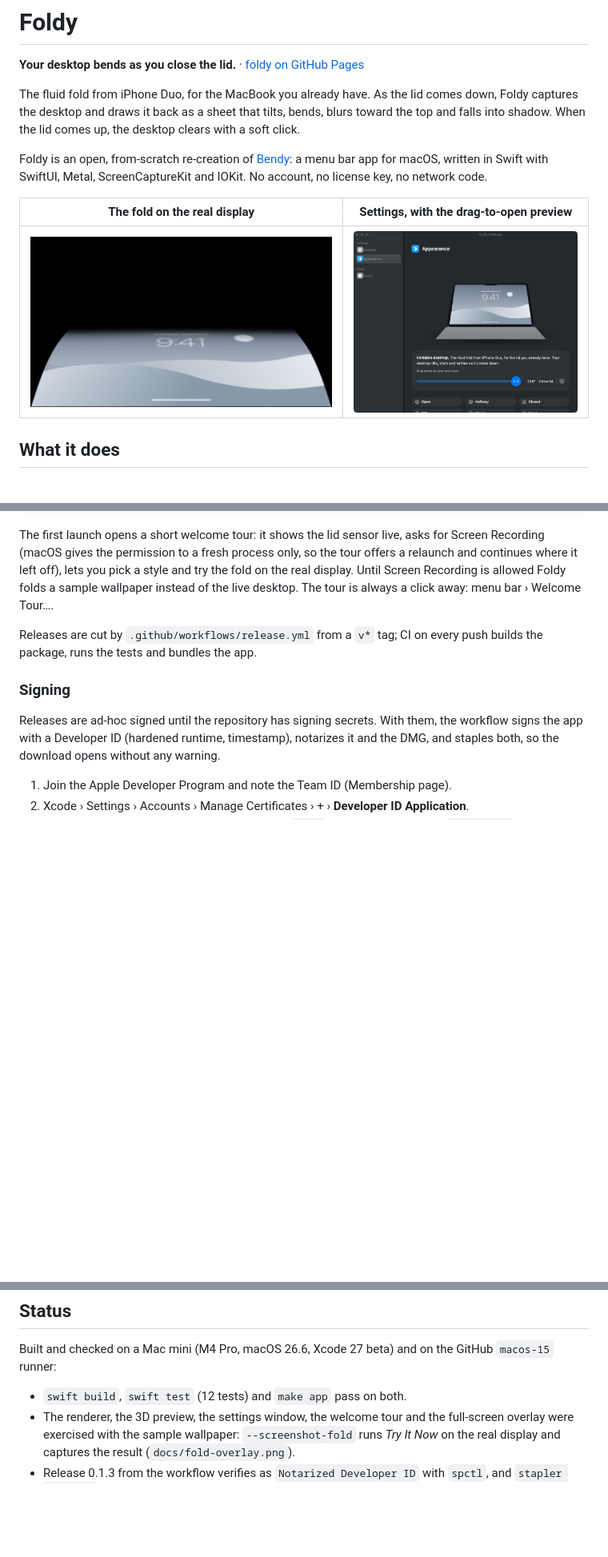
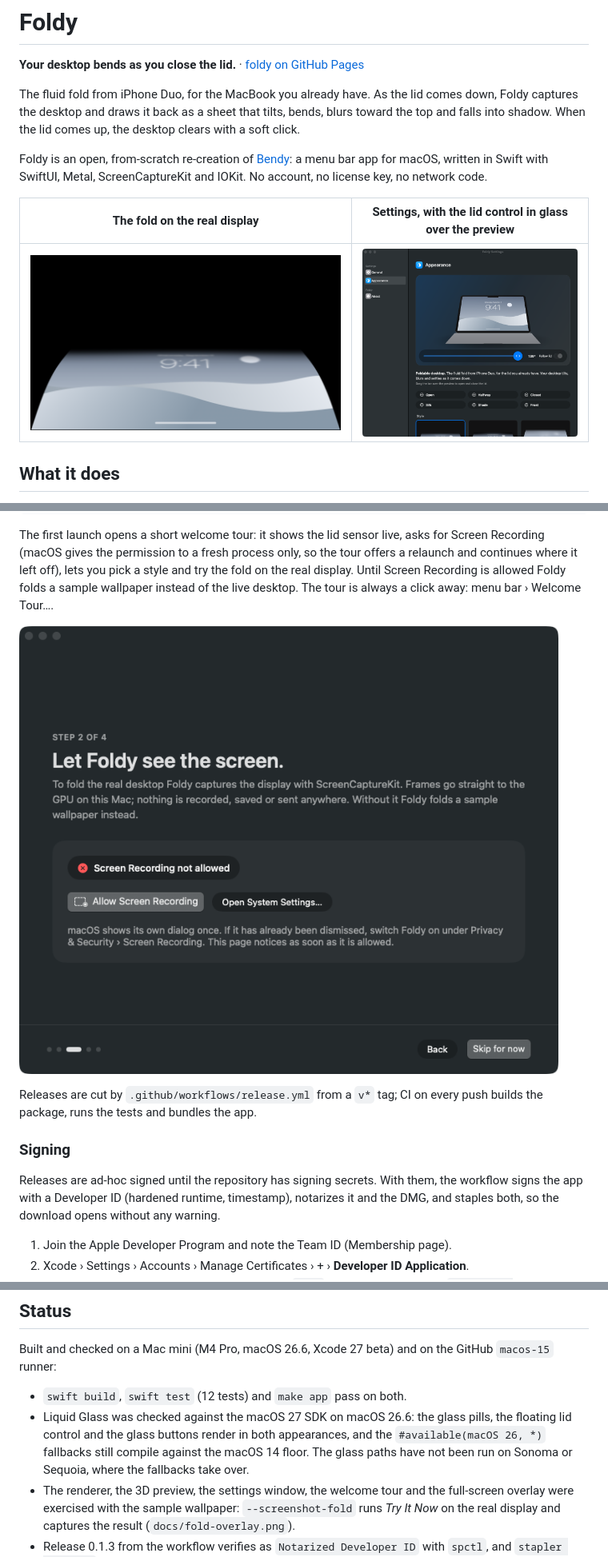
Before and after one commit to alexey1312/foldy, a Markdown page: README.md, 3 parts joined by grey strips. Shown at 80% size. Rendered like a GitHub page; pictures changed too: docs/onboarding-capture.png (added), docs/settings-appearance.png; blank space fills up the shorter version.

```diff
--- a/README.md
+++ b/README.md
@@ -11,7 +11,7 @@ Foldy is an open, from-scratch re-creation of [Bendy](https://trybendy.app/):
 a menu bar app for macOS, written in Swift with SwiftUI, Metal, ScreenCaptureKit
 and IOKit. No account, no license key, no network code.
 
-| The fold on the real display | Settings, with the drag-to-open preview |
+| The fold on the real display | Settings, with the lid control in glass over the preview |
 | --- | --- |
 | ![The desktop folded over the lid](docs/fold-overlay.png) | ![Appearance settings](docs/settings-appearance.png) |
 
@@ -72,6 +78,8 @@ offers a relaunch and continues where it left off), lets you pick a style and tr
 the fold on the real display. Until Screen Recording is allowed Foldy folds a
 sample wallpaper instead of the live desktop. The tour is always a click away:
 menu bar › Welcome Tour….
+
+![The welcome tour asking for Screen Recording](docs/onboarding-capture.png)
 
 Releases are cut by `.github/workflows/release.yml` from a `v*` tag; CI on every
 push builds the package, runs the tests and bundles the app.
@@ -213,6 +227,10 @@ Built and checked on a Mac mini (M4 Pro, macOS 26.6, Xcode 27 beta) and on the
 GitHub `macos-15` runner:
 
 - `swift build`, `swift test` (12 tests) and `make app` pass on both.
+- Liquid Glass was checked against the macOS 27 SDK on macOS 26.6: the glass pills,
+  the floating lid control and the glass buttons render in both appearances, and the
+  `#available(macOS 26, *)` fallbacks still compile against the macOS 14 floor. The
+  glass paths have not been run on Sonoma or Sequoia, where the fallbacks take over.
 - The renderer, the 3D preview, the settings window, the welcome tour and the
   full-screen overlay were exercised with the sample wallpaper: `--screenshot-fold`
   runs *Try It Now* on the real display and captures the result
```
Also changed, not shown: other parts of README.md (+17 -5 lines), AGENTS.md (+23 -1 lines), docs/settings-general.png, site/settings.png, 12 other files.
